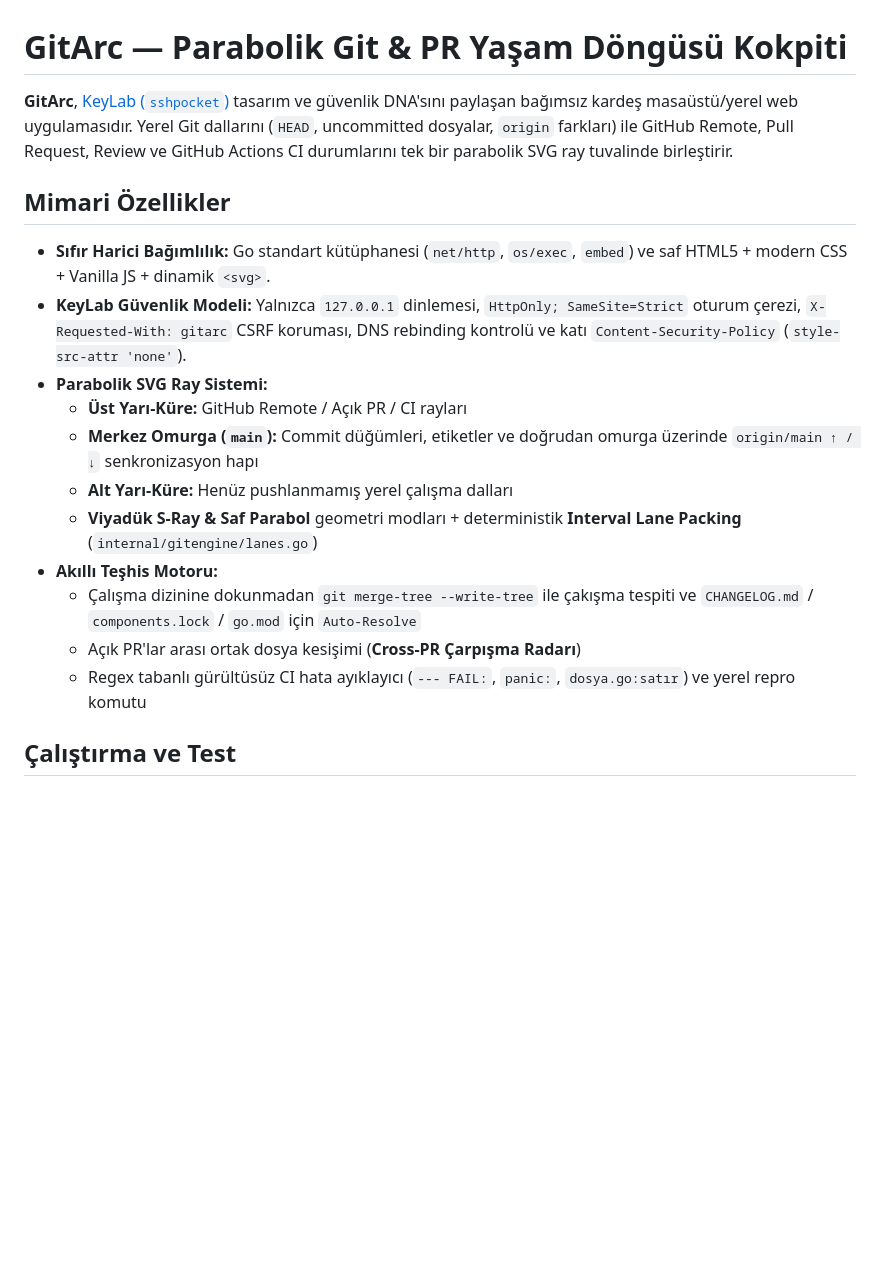
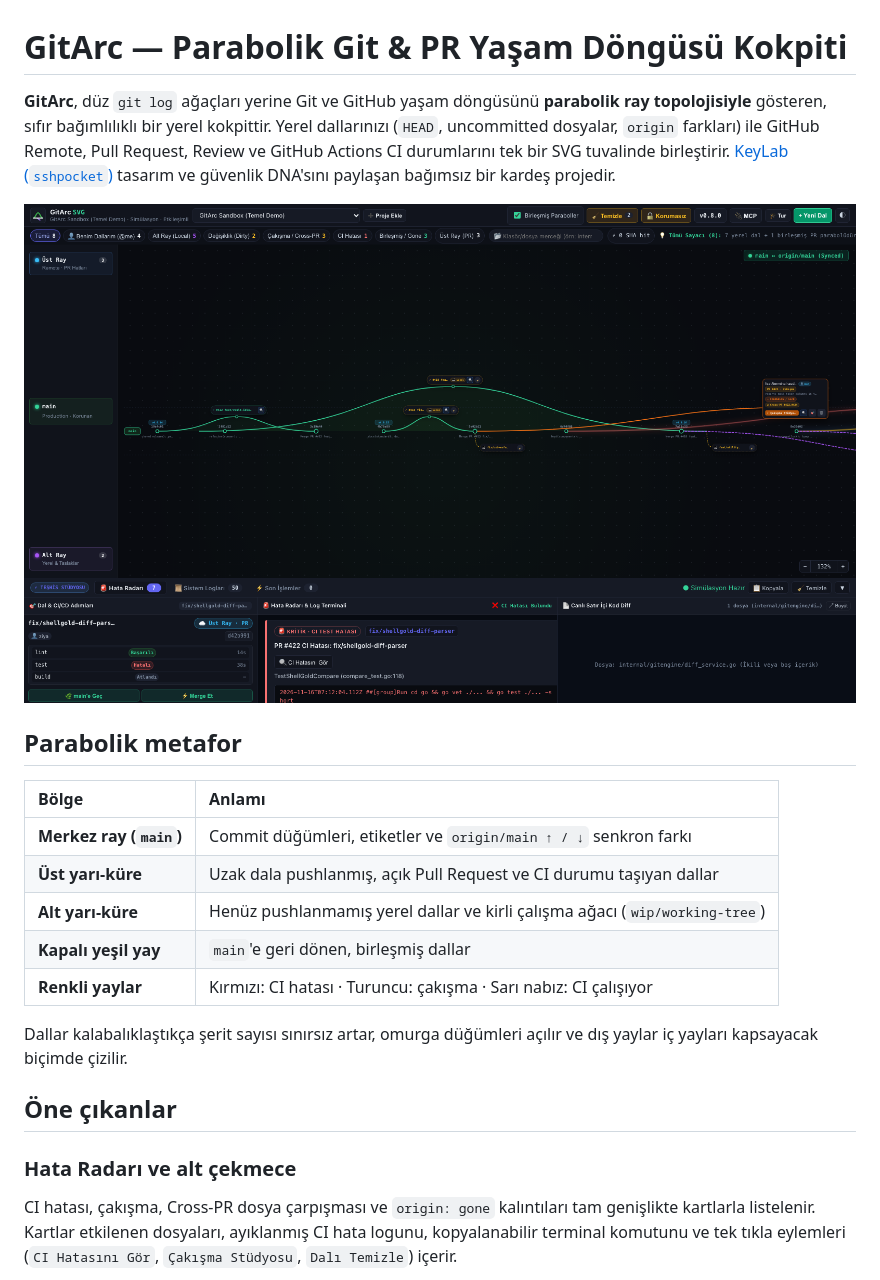
Before and after one commit to syhgorath/gitarc, a Markdown page: README.md, the part around one of its changes. Rendered like a GitHub page; pictures changed too: docs/screenshots/kokpit.png (added); blank space fills up the shorter version.

```diff
--- a/README.md
+++ b/README.md
@@ -1,19 +1,23 @@
 # GitArc — Parabolik Git & PR Yaşam Döngüsü Kokpiti
 
-**GitArc**, [KeyLab (`sshpocket`)](https://github.com/syhgorath/keylab) tasarım ve güvenlik DNA'sını paylaşan bağımsız kardeş masaüstü/yerel web uygulamasıdır. Yerel Git dallarını (`HEAD`, uncommitted dosyalar, `origin` farkları) ile GitHub Remote, Pull Request, Review ve GitHub Actions CI durumlarını tek bir parabolik SVG ray tuvalinde birleştirir.
+**GitArc**, düz `git log` ağaçları yerine Git ve GitHub yaşam döngüsünü **parabolik ray topolojisiyle** gösteren, sıfır bağımlılıklı bir yerel kokpittir. Yerel dallarınızı (`HEAD`, uncommitted dosyalar, `origin` farkları) ile GitHub Remote, Pull Request, Review ve GitHub Actions CI durumlarını tek bir SVG tuvalinde birleştirir. [KeyLab (`sshpocket`)](https://github.com/syhgorath/keylab) tasarım ve güvenlik DNA'sını paylaşan bağımsız bir kardeş projedir.
 
-## Mimari Özellikler
+![GitArc kokpiti: parabolik raylar, KPI çipleri ve alt çekmece](docs/screenshots/kokpit.png)
 
-- **Sıfır Harici Bağımlılık:** Go standart kütüphanesi (`net/http`, `os/exec`, `embed`) ve saf HTML5 + modern CSS + Vanilla JS + dinamik `<svg>`.
-- **KeyLab Güvenlik Modeli:** Yalnızca `127.0.0.1` dinlemesi, `HttpOnly; SameSite=Strict` oturum çerezi, `X-Requested-With: gitarc` CSRF koruması, DNS rebinding kontrolü ve katı `Content-Security-Policy` (`style-src-attr 'none'`).
-- **Parabolik SVG Ray Sistemi:**
-  - **Üst Yarı-Küre:** GitHub Remote / Açık PR / CI rayları
-  - **Merkez Omurga (`main`):** Commit düğümleri, etiketler ve doğrudan omurga üzerinde `origin/main ↑ / ↓` senkronizasyon hapı
-  - **Alt Yarı-Küre:** Henüz pushlanmamış yerel çalışma dalları
-  - **Viyadük S-Ray & Saf Parabol** geometri modları + deterministik **Interval Lane Packing** (`internal/gitengine/lanes.go`)
-- **Akıllı Teşhis Motoru:**
-  - Çalışma dizinine dokunmadan `git merge-tree --write-tree` ile çakışma tespiti ve `CHANGELOG.md` / `components.lock` / `go.mod` için `Auto-Resolve`
-  - Açık PR'lar arası ortak dosya kesişimi (**Cross-PR Çarpışma Radarı**)
-  - Regex tabanlı gürültüsüz CI hata ayıklayıcı (`--- FAIL:`, `panic:`, `dosya.go:satır`) ve yerel repro komutu
+## Parabolik metafor
 
-## Çalıştırma ve Test
+| Bölge | Anlamı |
+| :--- | :--- |
+| **Merkez ray (`main`)** | Commit düğümleri, etiketler ve `origin/main ↑ / ↓` senkron farkı |
+| **Üst yarı-küre** | Uzak dala pushlanmış, açık Pull Request ve CI durumu taşıyan dallar |
+| **Alt yarı-küre** | Henüz pushlanmamış yerel dallar ve kirli çalışma ağacı (`wip/working-tree`) |
+| **Kapalı yeşil yay** | `main`'e geri dönen, birleşmiş dallar |
+| **Renkli yaylar** | Kırmızı: CI hatası · Turuncu: çakışma · Sarı nabız: CI çalışıyor |
+
+Dallar kalabalıklaştıkça şerit sayısı sınırsız artar, omurga düğümleri açılır ve dış yaylar iç yayları kapsayacak biçimde çizilir.
+
+## Öne çıkanlar
+
+### Hata Radarı ve alt çekmece
+CI hatası, çakışma, Cross-PR dosya çarpışması ve `origin: gone` kalıntıları tam genişlikte kartlarla listelenir. Kartlar etkilenen dosyaları, ayıklanmış CI hata logunu, kopyalanabilir terminal komutunu ve tek tıkla eylemleri (`CI Hatasını Gör`, `Çakışma Stüdyosu`, `Dalı Temizle`) içerir.
+
```
Also changed, not shown: other parts of README.md (+76 -18 lines), docs/screenshots/cakisma-studyosu.png (added), docs/screenshots/hata-radari.png (added), docs/screenshots/kokpit-turu.png (added).
